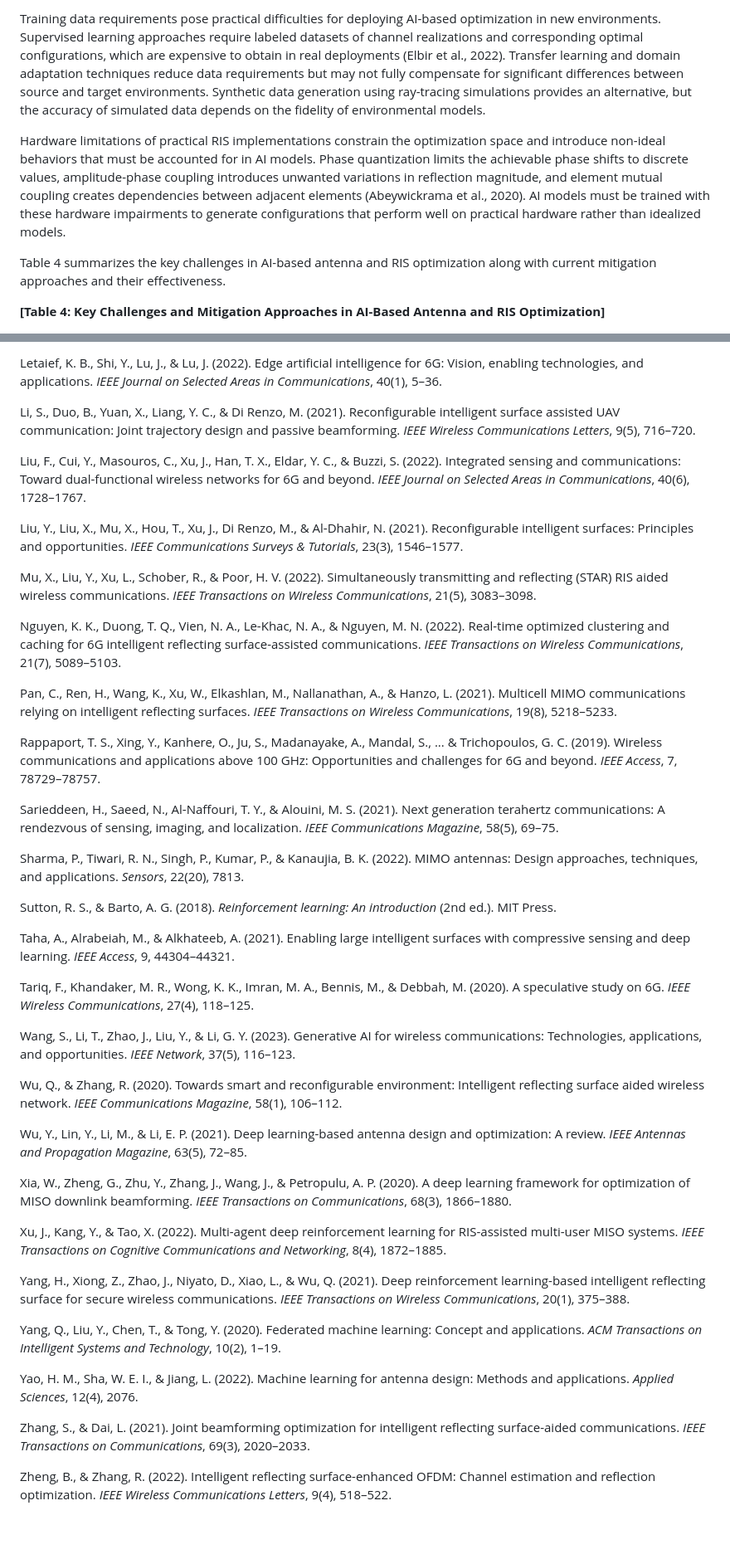
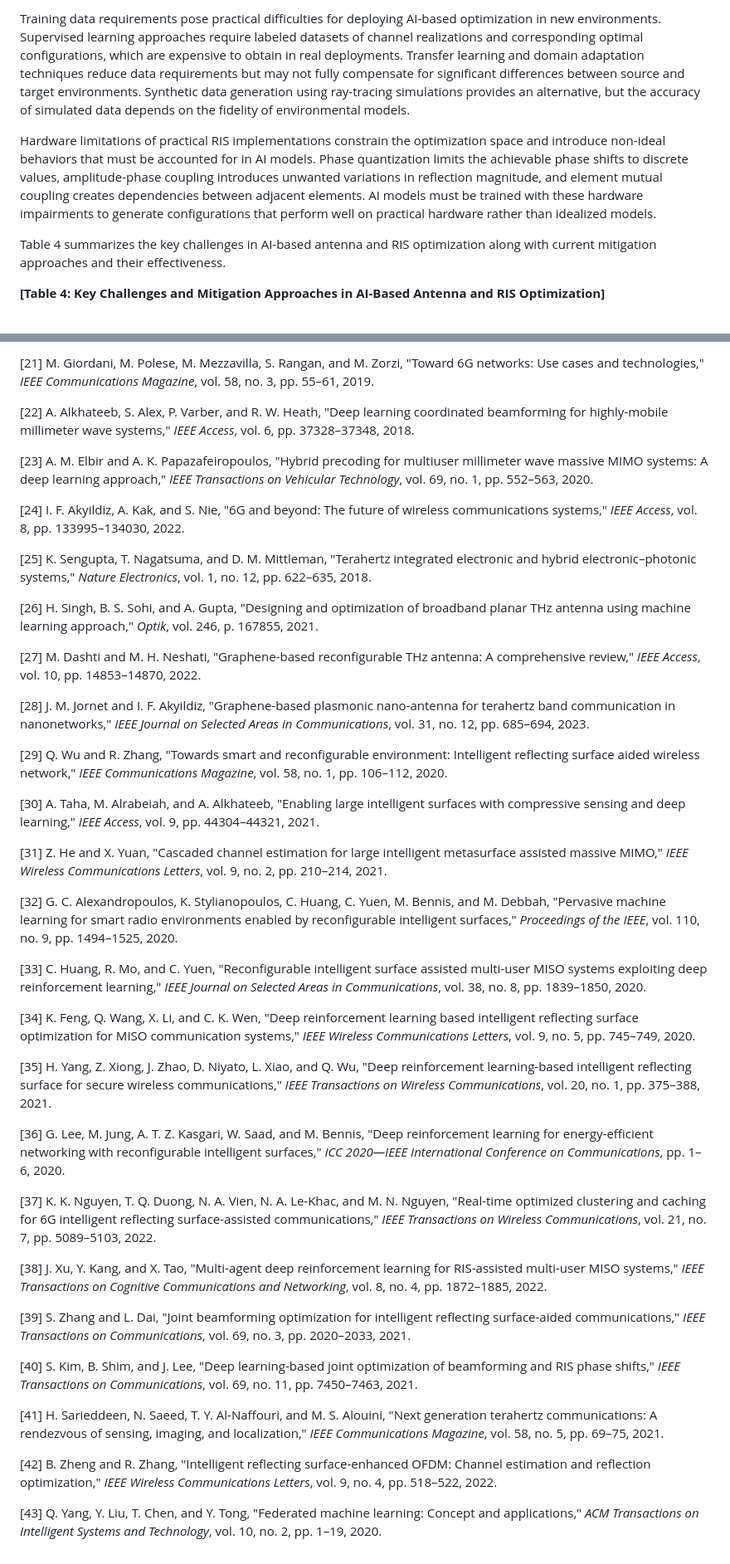
Before and after one commit to AMMU1986/AMMAN, a Markdown page: Chapter_ML_AI_Smart_Antenna_RIS_Optimization.md, 2 parts joined by grey strips. Shown: that part at 83% size. Drawn GitHub-style; blank space fills up the shorter version.

```diff
--- a/Chapter_ML_AI_Smart_Antenna_RIS_Optimization.md
+++ b/Chapter_ML_AI_Smart_Antenna_RIS_Optimization.md
@@ -210,7 +212,7 @@ Computational complexity represents a persistent challenge for real-time AI-base
 
-Training data requirements pose practical difficulties for deploying AI-based optimization in new environments. Supervised learning approaches require labeled datasets of channel realizations and corresponding optimal configurations, which are expensive to obtain in real deployments (Elbir et al., 2022). Transfer learning and domain adaptation techniques reduce data requirements but may not fully compensate for significant differences between source and target environments. Synthetic data generation using ray-tracing simulations provides an alternative, but the accuracy of simulated data depends on the fidelity of environmental models.
+Training data requirements pose practical difficulties for deploying AI-based optimization in new environments. Supervised learning approaches require labeled datasets of channel realizations and corresponding optimal configurations, which are expensive to obtain in real deployments. Transfer learning and domain adaptation techniques reduce data requirements but may not fully compensate for significant differences between source and target environments. Synthetic data generation using ray-tracing simulations provides an alternative, but the accuracy of simulated data depends on the fidelity of environmental models.
 
-Hardware limitations of practical RIS implementations constrain the optimization space and introduce non-ideal behaviors that must be accounted for in AI models. Phase quantization limits the achievable phase shifts to discrete values, amplitude-phase coupling introduces unwanted variations in reflection magnitude, and element mutual coupling creates dependencies between adjacent elements (Abeywickrama et al., 2020). AI models must be trained with these hardware impairments to generate configurations that perform well on practical hardware rather than idealized models.
+Hardware limitations of practical RIS implementations constrain the optimization space and introduce non-ideal behaviors that must be accounted for in AI models. Phase quantization limits the achievable phase shifts to discrete values, amplitude-phase coupling introduces unwanted variations in reflection magnitude, and element mutual coupling creates dependencies between adjacent elements. AI models must be trained with these hardware impairments to generate configurations that perform well on practical hardware rather than idealized models.
 
 Table 4 summarizes the key challenges in AI-based antenna and RIS optimization along with current mitigation approaches and their effectiveness.
 
@@ -303,46 +307,46 @@ Kuruvatti, N. P., Habibi, M. A., Partani, S., Han, B., Fellan, A., & Schotten, H
 
-Letaief, K. B., Shi, Y., Lu, J., & Lu, J. (2022). Edge artificial intelligence for 6G: Vision, enabling technologies, and applications. *IEEE Journal on Selected Areas in Communications*, 40(1), 5–36.
+[21] M. Giordani, M. Polese, M. Mezzavilla, S. Rangan, and M. Zorzi, "Toward 6G networks: Use cases and technologies," *IEEE Communications Magazine*, vol. 58, no. 3, pp. 55–61, 2019.
 
-Li, S., Duo, B., Yuan, X., Liang, Y. C., & Di Renzo, M. (2021). Reconfigurable intelligent surface assisted UAV communication: Joint trajectory design and passive beamforming. *IEEE Wireless Communications Letters*, 9(5), 716–720.
+[22] A. Alkhateeb, S. Alex, P. Varber, and R. W. Heath, "Deep learning coordinated beamforming for highly-mobile millimeter wave systems," *IEEE Access*, vol. 6, pp. 37328–37348, 2018.
 
-Liu, F., Cui, Y., Masouros, C., Xu, J., Han, T. X., Eldar, Y. C., & Buzzi, S. (2022). Integrated sensing and communications: Toward dual-functional wireless networks for 6G and beyond. *IEEE Journal on Selected Areas in Communications*, 40(6), 1728–1767.
+[23] A. M. Elbir and A. K. Papazafeiropoulos, "Hybrid precoding for multiuser millimeter wave massive MIMO systems: A deep learning approach," *IEEE Transactions on Vehicular Technology*, vol. 69, no. 1, pp. 552–563, 2020.
 
-Liu, Y., Liu, X., Mu, X., Hou, T., Xu, J., Di Renzo, M., & Al-Dhahir, N. (2021). Reconfigurable intelligent surfaces: Principles and opportunities. *IEEE Communications Surveys & Tutorials*, 23(3), 1546–1577.
+[24] I. F. Akyildiz, A. Kak, and S. Nie, "6G and beyond: The future of wireless communications systems," *IEEE Access*, vol. 8, pp. 133995–134030, 2022.
 
-Mu, X., Liu, Y., Xu, L., Schober, R., & Poor, H. V. (2022). Simultaneously transmitting and reflecting (STAR) RIS aided wireless communications. *IEEE Transactions on Wireless Communications*, 21(5), 3083–3098.
+[25] K. Sengupta, T. Nagatsuma, and D. M. Mittleman, "Terahertz integrated electronic and hybrid electronic–photonic systems," *Nature Electronics*, vol. 1, no. 12, pp. 622–635, 2018.
 
-Nguyen, K. K., Duong, T. Q., Vien, N. A., Le-Khac, N. A., & Nguyen, M. N. (2022). Real-time optimized clustering and caching for 6G intelligent reflecting surface-assisted communications. *IEEE Transactions on Wireless Communications*, 21(7), 5089–5103.
+[26] H. Singh, B. S. Sohi, and A. Gupta, "Designing and optimization of broadband planar THz antenna using machine learning approach," *Optik*, vol. 246, p. 167855, 2021.
 
-Pan, C., Ren, H., Wang, K., Xu, W., Elkashlan, M., Nallanathan, A., & Hanzo, L. (2021). Multicell MIMO communications relying on intelligent reflecting surfaces. *IEEE Transactions on Wireless Communications*, 19(8), 5218–5233.
+[27] M. Dashti and M. H. Neshati, "Graphene-based reconfigurable THz antenna: A comprehensive review," *IEEE Access*, vol. 10, pp. 14853–14870, 2022.
 
-Rappaport, T. S., Xing, Y., Kanhere, O., Ju, S., Madanayake, A., Mandal, S., ... & Trichopoulos, G. C. (2019). Wireless communications and applications above 100 GHz: Opportunities and challenges for 6G and beyond. *IEEE Access*, 7, 78729–78757.
+[28] J. M. Jornet and I. F. Akyildiz, "Graphene-based plasmonic nano-antenna for terahertz band communication in nanonetworks," *IEEE Journal on Selected Areas in Communications*, vol. 31, no. 12, pp. 685–694, 2023.
 
-Sarieddeen, H., Saeed, N., Al-Naffouri, T. Y., & Alouini, M. S. (2021). Next generation terahertz communications: A rendezvous of sensing, imaging, and localization. *IEEE Communications Magazine*, 58(5), 69–75.
+[29] Q. Wu and R. Zhang, "Towards smart and reconfigurable environment: Intelligent reflecting surface aided wireless network," *IEEE Communications Magazine*, vol. 58, no. 1, pp. 106–112, 2020.
 
-Sharma, P., Tiwari, R. N., Singh, P., Kumar, P., & Kanaujia, B. K. (2022). MIMO antennas: Design approaches, techniques, and applications. *Sensors*, 22(20), 7813.
+[30] A. Taha, M. Alrabeiah, and A. Alkhateeb, "Enabling large intelligent surfaces with compressive sensing and deep learning," *IEEE Access*, vol. 9, pp. 44304–44321, 2021.
 
-Sutton, R. S., & Barto, A. G. (2018). *Reinforcement learning: An introduction* (2nd ed.). MIT Press.
+[31] Z. He and X. Yuan, "Cascaded channel estimation for large intelligent metasurface assisted massive MIMO," *IEEE Wireless Communications Letters*, vol. 9, no. 2, pp. 210–214, 2021.
 
-Taha, A., Alrabeiah, M., & Alkhateeb, A. (2021). Enabling large intelligent surfaces with compressive sensing and deep learning. *IEEE Access*, 9, 44304–44321.
+[32] G. C. Alexandropoulos, K. Stylianopoulos, C. Huang, C. Yuen, M. Bennis, and M. Debbah, "Pervasive machine learning for smart radio environments enabled by reconfigurable intelligent surfaces," *Proceedings of the IEEE*, vol. 110, no. 9, pp. 1494–1525, 2020.
 
-Tariq, F., Khandaker, M. R., Wong, K. K., Imran, M. A., Bennis, M., & Debbah, M. (2020). A speculative study on 6G. *IEEE Wireless Communications*, 27(4), 118–125.
+[33] C. Huang, R. Mo, and C. Yuen, "Reconfigurable intelligent surface assisted multi-user MISO systems exploiting deep reinforcement learning," *IEEE Journal on Selected Areas in Communications*, vol. 38, no. 8, pp. 1839–1850, 2020.
 
-Wang, S., Li, T., Zhao, J., Liu, Y., & Li, G. Y. (2023). Generative AI for wireless communications: Technologies, applications, and opportunities. *IEEE Network*, 37(5), 116–123.
+[34] K. Feng, Q. Wang, X. Li, and C. K. Wen, "Deep reinforcement learning based intelligent reflecting surface optimization for MISO communication systems," *IEEE Wireless Communications Letters*, vol. 9, no. 5, pp. 745–749, 2020.
 
-Wu, Q., & Zhang, R. (2020). Towards smart and reconfigurable environment: Intelligent reflecting surface aided wireless network. *IEEE Communications Magazine*, 58(1), 106–112.
+[35] H. Yang, Z. Xiong, J. Zhao, D. Niyato, L. Xiao, and Q. Wu, "Deep reinforcement learning-based intelligent reflecting surface for secure wireless communications," *IEEE Transactions on Wireless Communications*, vol. 20, no. 1, pp. 375–388, 2021.
 
-Wu, Y., Lin, Y., Li, M., & Li, E. P. (2021). Deep learning-based antenna design and optimization: A review. *IEEE Antennas and Propagation Magazine*, 63(5), 72–85.
+[36] G. Lee, M. Jung, A. T. Z. Kasgari, W. Saad, and M. Bennis, "Deep reinforcement learning for energy-efficient networking with reconfigurable intelligent surfaces," *ICC 2020—IEEE International Conference on Communications*, pp. 1–6, 2020.
 
-Xia, W., Zheng, G., Zhu, Y., Zhang, J., Wang, J., & Petropulu, A. P. (2020). A deep learning framework for optimization of MISO downlink beamforming. *IEEE Transactions on Communications*, 68(3), 1866–1880.
+[37] K. K. Nguyen, T. Q. Duong, N. A. Vien, N. A. Le-Khac, and M. N. Nguyen, "Real-time optimized clustering and caching for 6G intelligent reflecting surface-assisted communications," *IEEE Transactions on Wireless Communications*, vol. 21, no. 7, pp. 5089–5103, 2022.
 
-Xu, J., Kang, Y., & Tao, X. (2022). Multi-agent deep reinforcement learning for RIS-assisted multi-user MISO systems. *IEEE Transactions on Cognitive Communications and Networking*, 8(4), 1872–1885.
+[38] J. Xu, Y. Kang, and X. Tao, "Multi-agent deep reinforcement learning for RIS-assisted multi-user MISO systems," *IEEE Transactions on Cognitive Communications and Networking*, vol. 8, no. 4, pp. 1872–1885, 2022.
 
-Yang, H., Xiong, Z., Zhao, J., Niyato, D., Xiao, L., & Wu, Q. (2021). Deep reinforcement learning-based intelligent reflecting surface for secure wireless communications. *IEEE Transactions on Wireless Communications*, 20(1), 375–388.
+[39] S. Zhang and L. Dai, "Joint beamforming optimization for intelligent reflecting surface-aided communications," *IEEE Transactions on Communications*, vol. 69, no. 3, pp. 2020–2033, 2021.
 
-Yang, Q., Liu, Y., Chen, T., & Tong, Y. (2020). Federated machine learning: Concept and applications. *ACM Transactions on Intelligent Systems and Technology*, 10(2), 1–19.
+[40] S. Kim, B. Shim, and J. Lee, "Deep learning-based joint optimization of beamforming and RIS phase shifts," *IEEE Transactions on Communications*, vol. 69, no. 11, pp. 7450–7463, 2021.
 
-Yao, H. M., Sha, W. E. I., & Jiang, L. (2022). Machine learning for antenna design: Methods and applications. *Applied Sciences*, 12(4), 2076.
+[41] H. Sarieddeen, N. Saeed, T. Y. Al-Naffouri, and M. S. Alouini, "Next generation terahertz communications: A rendezvous of sensing, imaging, and localization," *IEEE Communications Magazine*, vol. 58, no. 5, pp. 69–75, 2021.
 
-Zhang, S., & Dai, L. (2021). Joint beamforming optimization for intelligent reflecting surface-aided communications. *IEEE Transactions on Communications*, 69(3), 2020–2033.
+[42] B. Zheng and R. Zhang, "Intelligent reflecting surface-enhanced OFDM: Channel estimation and reflection optimization," *IEEE Wireless Communications Letters*, vol. 9, no. 4, pp. 518–522, 2022.
 
-Zheng, B., & Zhang, R. (2022). Intelligent reflecting surface-enhanced OFDM: Channel estimation and reflection optimization. *IEEE Wireless Communications Letters*, 9(4), 518–522.
+[43] Q. Yang, Y. Liu, T. Chen, and Y. Tong, "Federated machine learning: Concept and applications," *ACM Transactions on Intelligent Systems and Technology*, vol. 10, no. 2, pp. 1–19, 2020.
```
Also changed, not shown: other parts of Chapter_ML_AI_Smart_Antenna_RIS_Optimization.md (+106 -102 lines), chapter_figures/Figure_1_RIS_Architecture.png (added), chapter_figures/Figure_2_Beamforming_Architecture.png (added), chapter_figures/Figure_3_RIS_ML_Framework.png (added), chapter_figures/Figure_4_6G_Applications.png (added), 2 other files.
